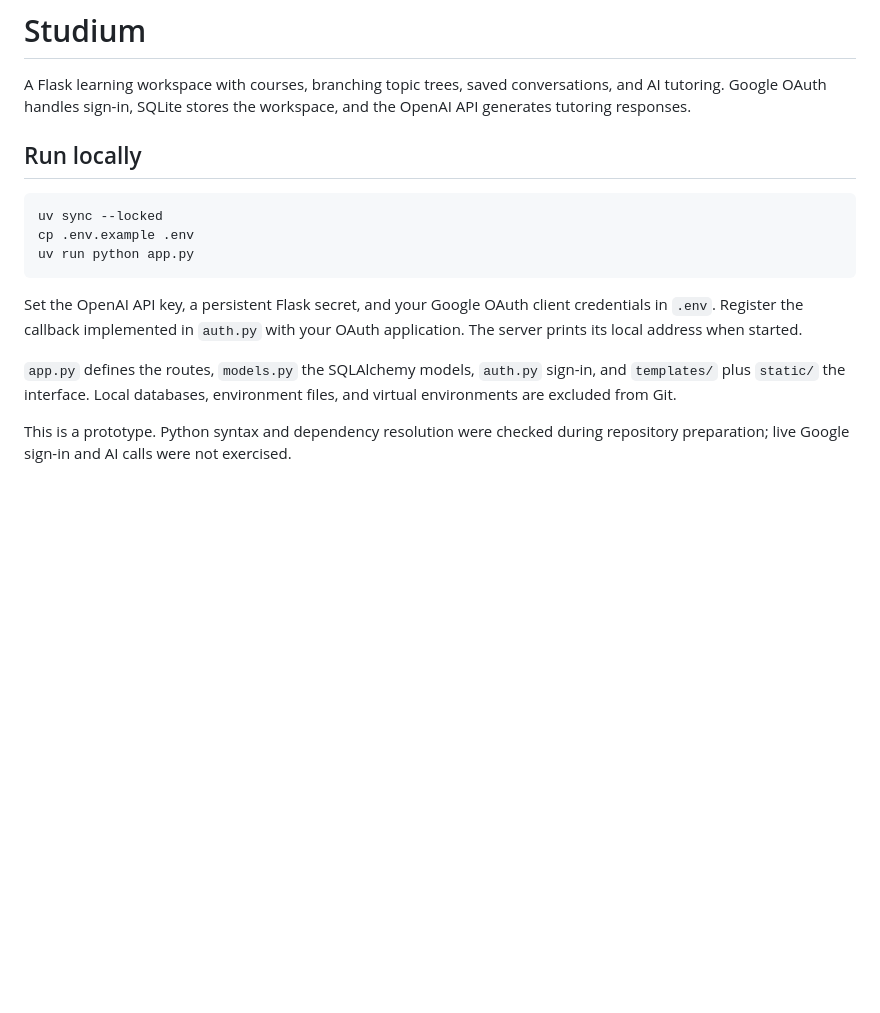
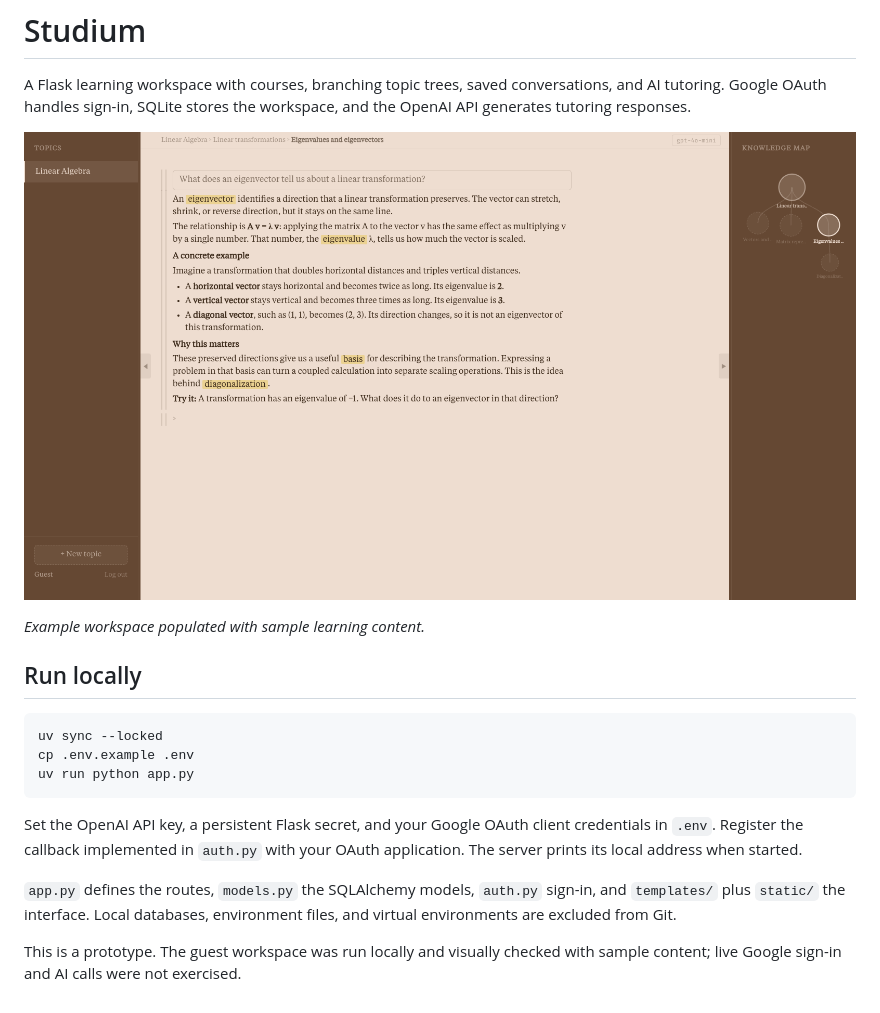
Before and after one commit to jakobildstad/studium, a Markdown page: README.md, the part around the change. Rendered like a GitHub page; pictures changed too: docs/images/workspace.png (added); blank space fills up the shorter version.

Commit message:
docs: add Studium workspace screenshot

```diff
--- a/README.md
+++ b/README.md
@@ -1,6 +1,10 @@
 # Studium
 
 A Flask learning workspace with courses, branching topic trees, saved conversations, and AI tutoring. Google OAuth handles sign-in, SQLite stores the workspace, and the OpenAI API generates tutoring responses.
+
+![Studium workspace with a topic tree, tutoring conversation, and knowledge map](docs/images/workspace.png)
+
+*Example workspace populated with sample learning content.*
 
 ## Run locally
 
@@ -14,4 +18,4 @@ Set the OpenAI API key, a persistent Flask secret, and your Google OAuth client
 
 `app.py` defines the routes, `models.py` the SQLAlchemy models, `auth.py` sign-in, and `templates/` plus `static/` the interface. Local databases, environment files, and virtual environments are excluded from Git.
 
-This is a prototype. Python syntax and dependency resolution were checked during repository preparation; live Google sign-in and AI calls were not exercised.
+This is a prototype. The guest workspace was run locally and visually checked with sample content; live Google sign-in and AI calls were not exercised.
```
